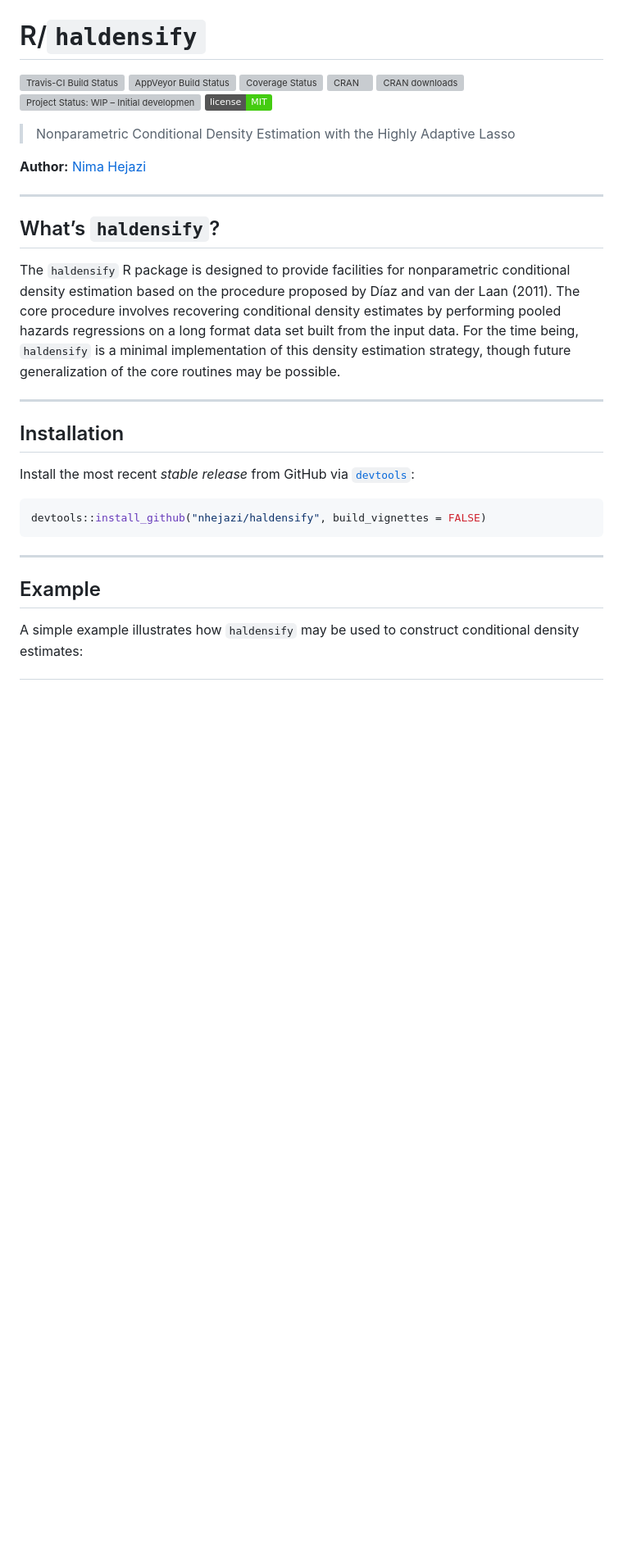
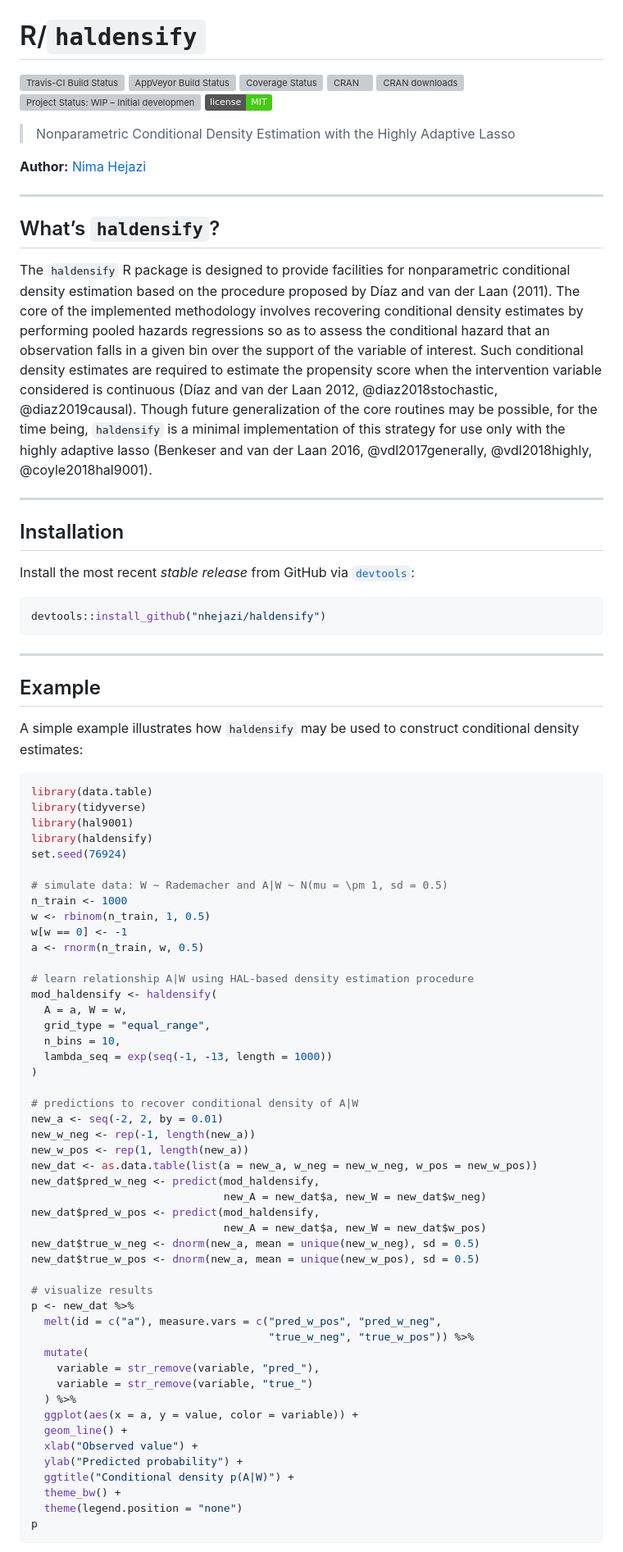
Before and after one commit to nhejazi/haldensify, a Markdown page: README.md, the part around the change printed below. Shown: that part at 82% size. GitHub-like rendering; badges without logos; blank space fills up the shorter version; grey boxes are pictures that could not be loaded.

Commit message:
fix minor bugs; add tests; add readme example

````diff
--- a/README.md
+++ b/README.md
@@ -29,12 +29,18 @@ license](http://img.shields.io/badge/license-MIT-brightgreen.svg)](http://openso
 
 The `haldensify` R package is designed to provide facilities for
 nonparametric conditional density estimation based on the procedure
-proposed by Díaz and van der Laan (2011). The core procedure involves
-recovering conditional density estimates by performing pooled hazards
-regressions on a long format data set built from the input data. For the
-time being, `haldensify` is a minimal implementation of this density
-estimation strategy, though future generalization of the core routines
-may be possible.
+proposed by Díaz and van der Laan (2011). The core of the implemented
+methodology involves recovering conditional density estimates by
+performing pooled hazards regressions so as to assess the conditional
+hazard that an observation falls in a given bin over the support of the
+variable of interest. Such conditional density estimates are required to
+estimate the propensity score when the intervention variable considered
+is continuous (Díaz and van der Laan 2012, @diaz2018stochastic,
+@diaz2019causal). Though future generalization of the core routines may
+be possible, for the time being, `haldensify` is a minimal
+implementation of this strategy for use only with the highly adaptive
+lasso (Benkeser and van der Laan 2016, @vdl2017generally,
+@vdl2018highly, @coyle2018hal9001).
 
 -----
 
@@ -44,7 +50,7 @@ Install the most recent *stable release* from GitHub via
 [`devtools`](https://www.rstudio.com/products/rpackages/devtools/):
 
 ``` r
-devtools::install_github("nhejazi/haldensify", build_vignettes = FALSE)
+devtools::install_github("nhejazi/haldensify")
 ```
 
 -----
@@ -53,3 +59,55 @@ devtools::install_github("nhejazi/haldensify", build_vignettes = FALSE)
 
 A simple example illustrates how `haldensify` may be used to construct
 conditional density estimates:
+
+``` r
+library(data.table)
+library(tidyverse)
+library(hal9001)
+library(haldensify)
+set.seed(76924)
+
+# simulate data: W ~ Rademacher and A|W ~ N(mu = \pm 1, sd = 0.5)
+n_train <- 1000
+w <- rbinom(n_train, 1, 0.5)
+w[w == 0] <- -1
+a <- rnorm(n_train, w, 0.5)
+
+# learn relationship A|W using HAL-based density estimation procedure
+mod_haldensify <- haldensify(
+  A = a, W = w,
+  grid_type = "equal_range",
+  n_bins = 10,
+  lambda_seq = exp(seq(-1, -13, length = 1000))
+)
+
+# predictions to recover conditional density of A|W
+new_a <- seq(-2, 2, by = 0.01)
+new_w_neg <- rep(-1, length(new_a))
+new_w_pos <- rep(1, length(new_a))
+new_dat <- as.data.table(list(a = new_a, w_neg = new_w_neg, w_pos = new_w_pos))
+new_dat$pred_w_neg <- predict(mod_haldensify,
+                              new_A = new_dat$a, new_W = new_dat$w_neg)
+new_dat$pred_w_pos <- predict(mod_haldensify,
+                              new_A = new_dat$a, new_W = new_dat$w_pos)
+new_dat$true_w_neg <- dnorm(new_a, mean = unique(new_w_neg), sd = 0.5)
+new_dat$true_w_pos <- dnorm(new_a, mean = unique(new_w_pos), sd = 0.5)
+
+# visualize results
+p <- new_dat %>%
+  melt(id = c("a"), measure.vars = c("pred_w_pos", "pred_w_neg",
+                                     "true_w_neg", "true_w_pos")) %>%
+  mutate(
+    variable = str_remove(variable, "pred_"),
+    variable = str_remove(variable, "true_")
+  ) %>%
+  ggplot(aes(x = a, y = value, color = variable)) +
+  geom_line() +
+  xlab("Observed value") +
+  ylab("Predicted probability") +
+  ggtitle("Conditional density p(A|W)") +
+  theme_bw() +
+  theme(legend.position = "none")
+p
+```
+
````
Also changed, not shown: other parts of README.md (+57 -2 lines), README-example-1.png (added), 9 other files.
